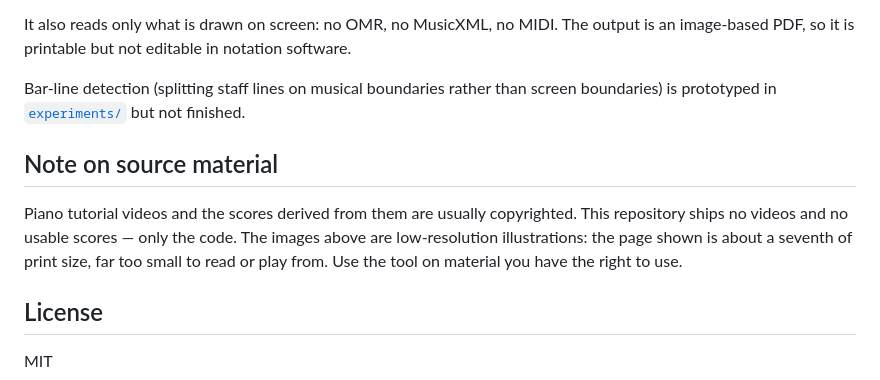
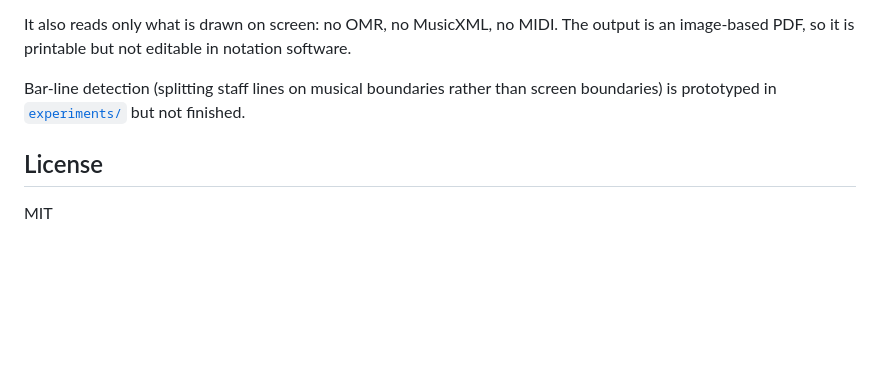
Before and after one commit to tlifschitz/sheet-music-extractor, a Markdown page: README.md, the part around one of its changes. Drawn GitHub-style; blank space fills up the shorter version.

```diff
--- a/README.md
+++ b/README.md
@@ -151,14 +185,6 @@ Bar-line detection (splitting staff lines on musical boundaries rather than
 screen boundaries) is prototyped in [`experiments/`](experiments/) but not
 finished.
 
-## Note on source material
-
-Piano tutorial videos and the scores derived from them are usually copyrighted.
-This repository ships no videos and no usable scores — only the code. The
-images above are low-resolution illustrations: the page shown is about a
-seventh of print size, far too small to read or play from. Use the tool on
-material you have the right to use.
-
 ## License
 
 MIT
```
Also changed, not shown: other parts of README.md (+34 -0 lines), docs/step-1-find-the-staff.png (added), docs/step-2-track-the-playhead.png (added), docs/step-3-split-capture.png (added), docs/step-4-lay-out-pages.png (added), 1 other file.
